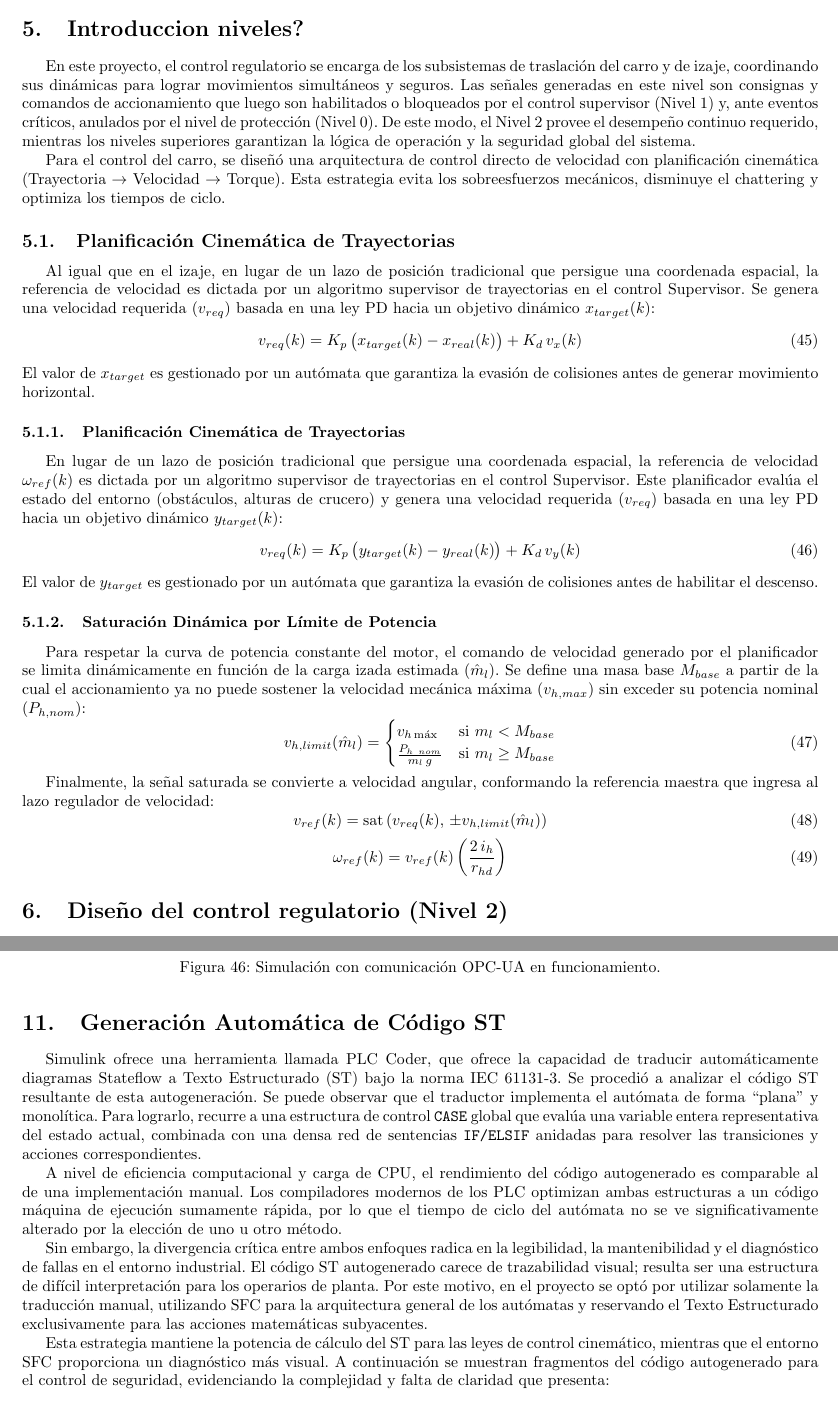
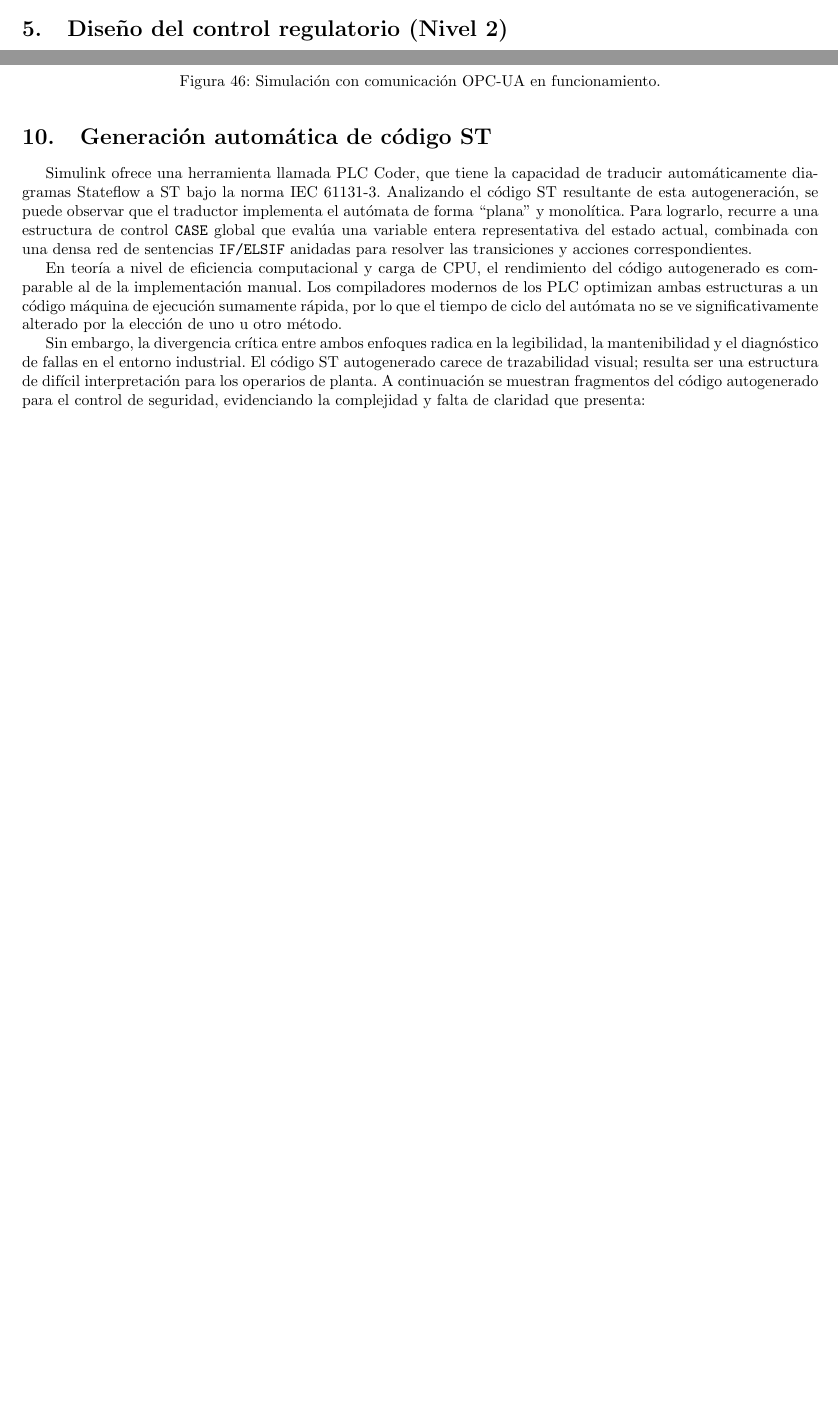
Before and after one commit to BPera1111/AyCD, a LaTeX document (informe/informe.tex, which reads informe/codesys.tex, informe/nivel2.tex): two parts of pages 21 and 53 of 55 before the commit and two parts of pages 21 and 52 of 54 after it, joined at a grey line, cut at the place of the change, the shorter picture padded with empty space. Compiled offline with pdfLaTeX.

Commit message:
casi listo

```diff
--- a/informe/codesys.tex
+++ b/informe/codesys.tex
@@ -159,14 +159,19 @@ Se muestra una captura de la simulación con la comunicación OPC-UA en funciona
 \end{figure}
 
 
-\section{Generación Automática de Código ST}
-Simulink ofrece una herramienta llamada PLC Coder, que ofrece la capacidad de traducir automáticamente diagramas Stateflow a Texto Estructurado (ST) bajo la norma IEC 61131-3. Se procedió a analizar el código ST resultante de esta autogeneración. Se puede observar que el traductor implementa el autómata de forma ``plana'' y monolítica. Para lograrlo, recurre a una estructura de control \texttt{CASE} global que evalúa una variable entera representativa del estado actual, combinada con una densa red de sentencias \texttt{IF/ELSIF} anidadas para resolver las transiciones y acciones correspondientes.
+\section{Generación automática de código ST}
+Simulink ofrece una herramienta llamada PLC Coder, que tiene la capacidad de traducir automáticamente diagramas Stateflow a ST bajo
+la norma IEC 61131-3. Analizando el código ST resultante de esta autogeneración, se puede observar que el traductor
+implementa el autómata de forma ``plana'' y monolítica. Para lograrlo, recurre a una estructura de control \texttt{CASE} global que evalúa una variable entera representativa del estado actual, combinada con una densa red de sentencias \texttt{IF/ELSIF} anidadas para resolver las transiciones y acciones correspondientes.
 
-A nivel de eficiencia computacional y carga de CPU, el rendimiento del código autogenerado es comparable al de una implementación manual. Los compiladores modernos de los PLC optimizan ambas estructuras a un código máquina de ejecución sumamente rápida, por lo que el tiempo de ciclo del autómata no se ve significativamente alterado por la elección de uno u otro método.
+En teoría a nivel de eficiencia computacional y carga de CPU, el rendimiento del código autogenerado es comparable al de la implementación manual.
+Los compiladores modernos de los PLC optimizan ambas estructuras a un código máquina de ejecución sumamente rápida, por lo que el
+tiempo de ciclo del autómata no se ve significativamente alterado por la elección de uno u otro método.
 
-Sin embargo, la divergencia crítica entre ambos enfoques radica en la legibilidad, la mantenibilidad y el diagnóstico de fallas en el entorno industrial. El código ST autogenerado carece de trazabilidad visual; resulta ser una estructura de difícil interpretación para los operarios de planta. Por este motivo, en el proyecto se optó por utilizar solamente la traducción manual, utilizando SFC para la arquitectura general de los autómatas y reservando el Texto Estructurado exclusivamente para las acciones matemáticas subyacentes.
-
-Esta estrategia mantiene la potencia de cálculo del ST para las leyes de control cinemático, mientras que el entorno SFC proporciona un diagnóstico más visual. A continuación se muestran fragmentos del código autogenerado para el control de seguridad, evidenciando la complejidad y falta de claridad que presenta:
+Sin embargo, la divergencia crítica entre ambos enfoques radica en la legibilidad, la mantenibilidad y el diagnóstico de fallas en el
+entorno industrial. El código ST autogenerado carece de trazabilidad visual; resulta ser una estructura de difícil interpretación para
+los operarios de planta. A continuación se muestran fragmentos del código autogenerado para el control de seguridad, evidenciando
+la complejidad y falta de claridad que presenta:
 \begin{figure}[H]
     \centering
     \includegraphics[width=0.8\textwidth]{codesys/st_generado.png}
--- a/informe/nivel2.tex
+++ b/informe/nivel2.tex
@@ -1,45 +1,3 @@
-\section{Introduccion niveles?}
-En este proyecto, el control regulatorio se encarga de los subsistemas de traslación del carro y de izaje, coordinando sus
-dinámicas para lograr movimientos simultáneos y seguros. Las señales generadas en este nivel son consignas y comandos de
-accionamiento que luego son habilitados o bloqueados por el control supervisor (Nivel 1) y, ante eventos críticos, anulados
-por el nivel de protección (Nivel 0). De este modo, el Nivel 2 provee el desempeño continuo requerido, mientras los niveles superiores garantizan la lógica de operación y la seguridad global del sistema.
-
-Para el control del carro, se diseñó una arquitectura de control directo de velocidad con planificación cinemática (Trayectoria $\to$ Velocidad $\to$ Torque). Esta estrategia evita los sobreesfuerzos mecánicos, disminuye el chattering y optimiza los tiempos de ciclo.
-
-\subsection{Planificación Cinemática de Trayectorias}
-Al igual que en el izaje, en lugar de un lazo de posición tradicional que persigue una coordenada espacial, la referencia de velocidad es dictada por un algoritmo supervisor de trayectorias en el control Supervisor. Se genera una velocidad requerida ($v_{req}$) basada en una ley PD hacia un objetivo dinámico $x_{target}(k)$:
-\begin{equation}
-    v_{req}(k) = K_{p} \, \bigl(x_{target}(k) - x_{real}(k)\bigr) + K_{d} \, v_{x}(k)
-\end{equation}
-El valor de $x_{target}$ es gestionado por un autómata que garantiza la evasión de colisiones antes de generar movimiento horizontal.
-
-
-\subsubsection{Planificación Cinemática de Trayectorias}
-En lugar de un lazo de posición tradicional que persigue una coordenada espacial, la referencia de velocidad $\omega_{ref}(k)$ es dictada por un algoritmo supervisor de trayectorias en el control Supervisor. Este planificador evalúa el estado del entorno (obstáculos, alturas de crucero) y genera una velocidad requerida ($v_{req}$) basada en una ley PD hacia un objetivo dinámico $y_{target}(k)$:
-\begin{equation}
-    v_{req}(k) = K_{p} \, \bigl(y_{target}(k) - y_{real}(k)\bigr) + K_{d} \, v_{y}(k)
-\end{equation}
-El valor de $y_{target}$ es gestionado por un autómata que garantiza la evasión de colisiones antes de habilitar el descenso.
-
-\subsubsection{Saturación Dinámica por Límite de Potencia}
-Para respetar la curva de potencia constante del motor, el comando de velocidad generado por el planificador se limita dinámicamente en función de la carga izada estimada ($\hat{m}_l$). Se define una masa base $M_{base}$ a partir de la cual el accionamiento ya no puede sostener la velocidad mecánica máxima ($v_{h,max}$) sin exceder su potencia nominal ($P_{h,nom}$):
-\begin{equation}
-    v_{h,limit}(\hat{m}_l) =
-    \begin{cases}
-        v_{h\max} & \text{si } {m}_l < M_{base} \\
-        \frac{P_{h\ nom}}{{m}_l \, g} & \text{si } {m}_l \ge M_{base}
-    \end{cases}
-\end{equation}
-
-Finalmente, la señal saturada se convierte a velocidad angular, conformando la referencia maestra que ingresa al lazo regulador de velocidad:
-\begin{equation}
-    v_{ref}(k) = \text{sat}\left( v_{req}(k), \, \pm v_{h,limit}(\hat{m}_l) \right)
-\end{equation}
-\begin{equation}
-    \omega_{ref}(k) = v_{ref}(k) \left( \frac{2 \, i_h}{r_{hd}} \right)
-\end{equation}
-
-
 \section{Diseño del control regulatorio (Nivel 2)}
 El Nivel 2 corresponde al control regulatorio de los accionamientos del sistema. Su objetivo es garantizar que estos
 sigan referencias de velocidad con precisión y suavidad, atenuando perturbaciones como el balanceo de la carga o variaciones de masa. Este nivel
```
Also changed, not shown: informe/informe.tex (+14 -16 lines), informe/resumen_introduccion.tex (+16 -12 lines), informe/codesys.tex (2 more changed lines), 8 other files.
